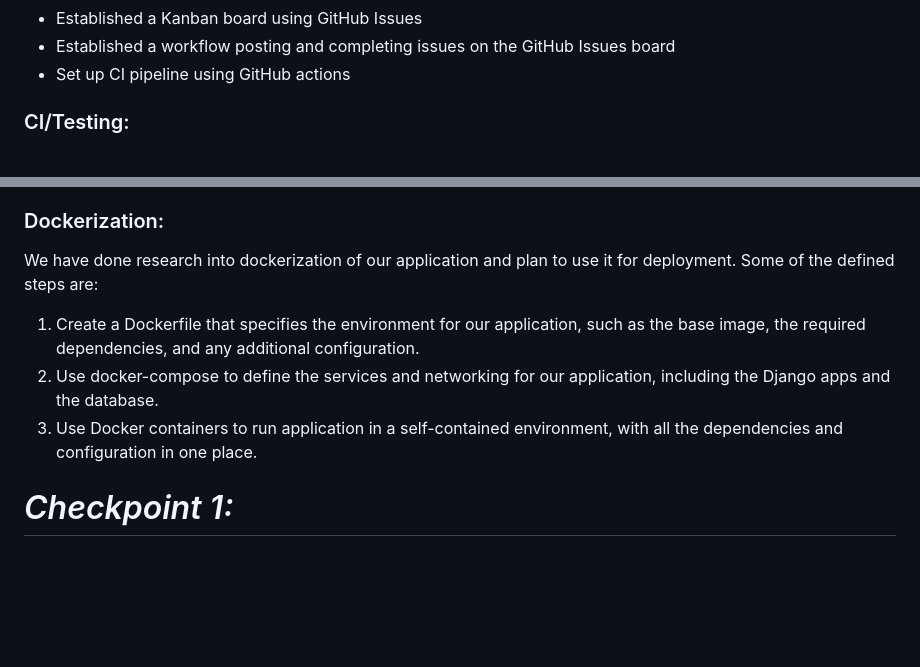
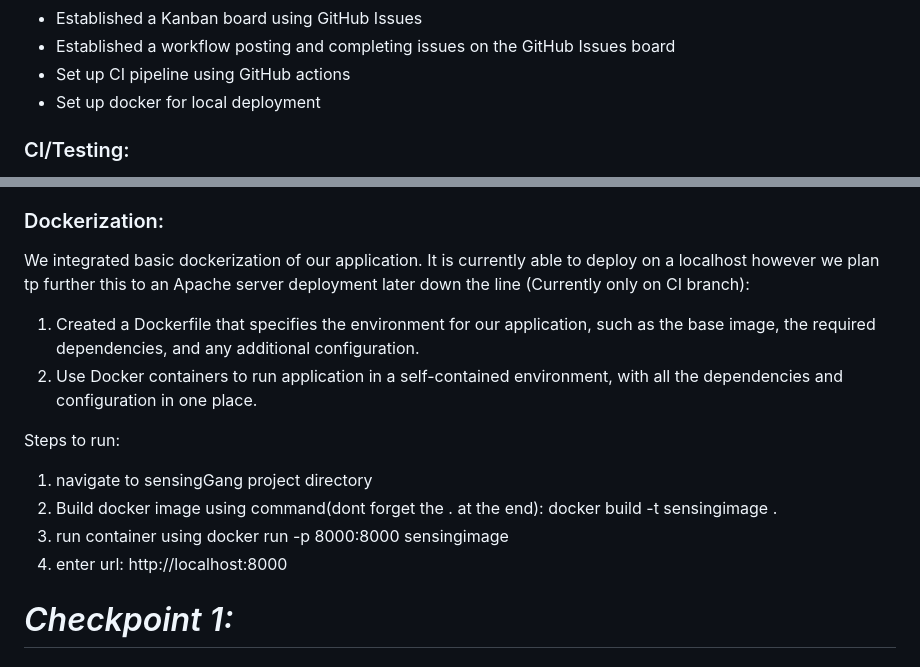
Before and after one commit to UBCO-COSC-310-Winter-2022-T2/the-project-sensinggang, a Markdown page: Milestone 5.md, 2 parts joined by grey strips. GitHub-like rendering; blank space fills up the shorter version.

Commit message:
Update Milestone 5.md
Added docker updates and instructions

```diff
--- a/Milestone 5.md
+++ b/Milestone 5.md
@@ -30,6 +30,7 @@ Our expectation was that this checkpoint would be the most difficult; setting up
 - Established a Kanban board using GitHub Issues
 - Established a workflow posting and completing issues on the GitHub Issues board
 - Set up CI pipeline using GitHub actions
+- Set up docker for local deployment
 
 ### CI/Testing:
 
@@ -37,11 +38,16 @@ Up to date so far, we have been creating individual unit tests within all of our
 
 ### Dockerization:
 
-We have done research into dockerization of our application and plan to use it for deployment. Some of the defined steps are:
+We integrated basic dockerization of our application. It is currently able to deploy on a localhost however we plan tp further this to an Apache server deployment later down the line (Currently only on CI branch):
 
-1. Create a Dockerfile that specifies the environment for our application, such as the base image, the required dependencies, and any additional configuration.
-2. Use docker-compose to define the services and networking for our application, including the Django apps and the database.
-3. Use Docker containers to run application in a self-contained environment, with all the dependencies and configuration in one place.
+1. Created a Dockerfile that specifies the environment for our application, such as the base image, the required dependencies, and any additional configuration.
+2. Use Docker containers to run application in a self-contained environment, with all the dependencies and configuration in one place.
+
+Steps to run:
+1. navigate to sensingGang project directory
+2. Build docker image using command(dont forget the . at the end): docker build -t sensingimage .
+3. run container using docker run -p 8000:8000 sensingimage
+4. enter url: http://localhost:8000
 
 # *Checkpoint 1:*
 
```
